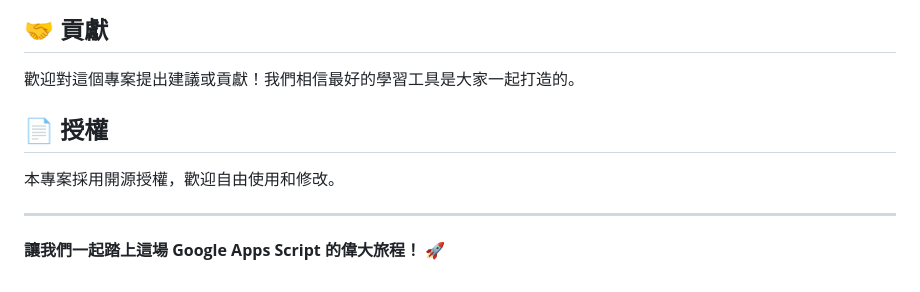
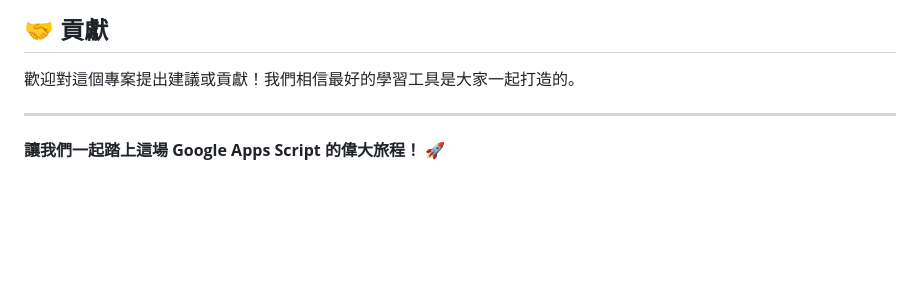
Before and after one commit to yhlhenry/GASO, a Markdown page: README.md, the part around the change. Rendered like a GitHub page; blank space fills up the shorter version.

```diff
--- a/README.md
+++ b/README.md
@@ -77,9 +77,6 @@ GASO 不只是一個 Google Apps Script 學習工具，更是一個可複製的
 
 歡迎對這個專案提出建議或貢獻！我們相信最好的學習工具是大家一起打造的。
 
-## 📄 授權
-
-本專案採用開源授權，歡迎自由使用和修改。
 
 ---
 
```
